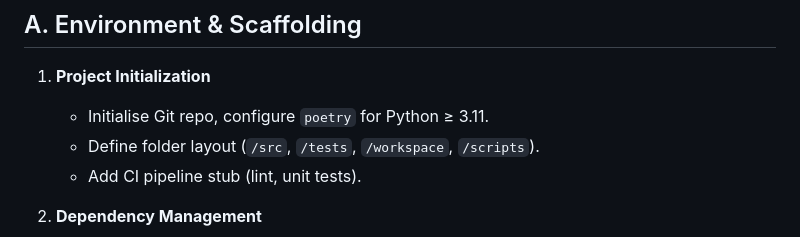
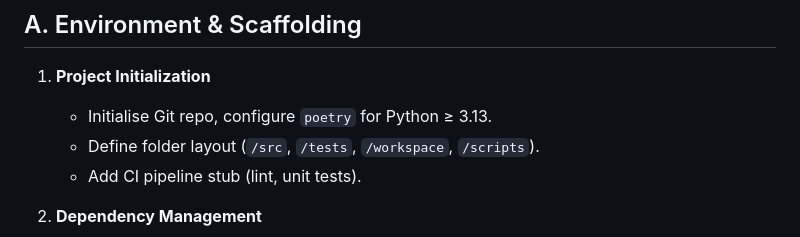
Before and after one commit to fenrick/agentic-demo, a Markdown page: IMPLEMENTAION_PLAN.md, the part around the change. Drawn GitHub-style.

```diff
--- a/IMPLEMENTAION_PLAN.md
+++ b/IMPLEMENTAION_PLAN.md
@@ -4,7 +4,7 @@
 
 1. **Project Initialization**
 
-   * Initialise Git repo, configure `poetry` for Python ≥ 3.11.
+   * Initialise Git repo, configure `poetry` for Python ≥ 3.13.
    * Define folder layout (`/src`, `/tests`, `/workspace`, `/scripts`).
    * Add CI pipeline stub (lint, unit tests).
 
```
